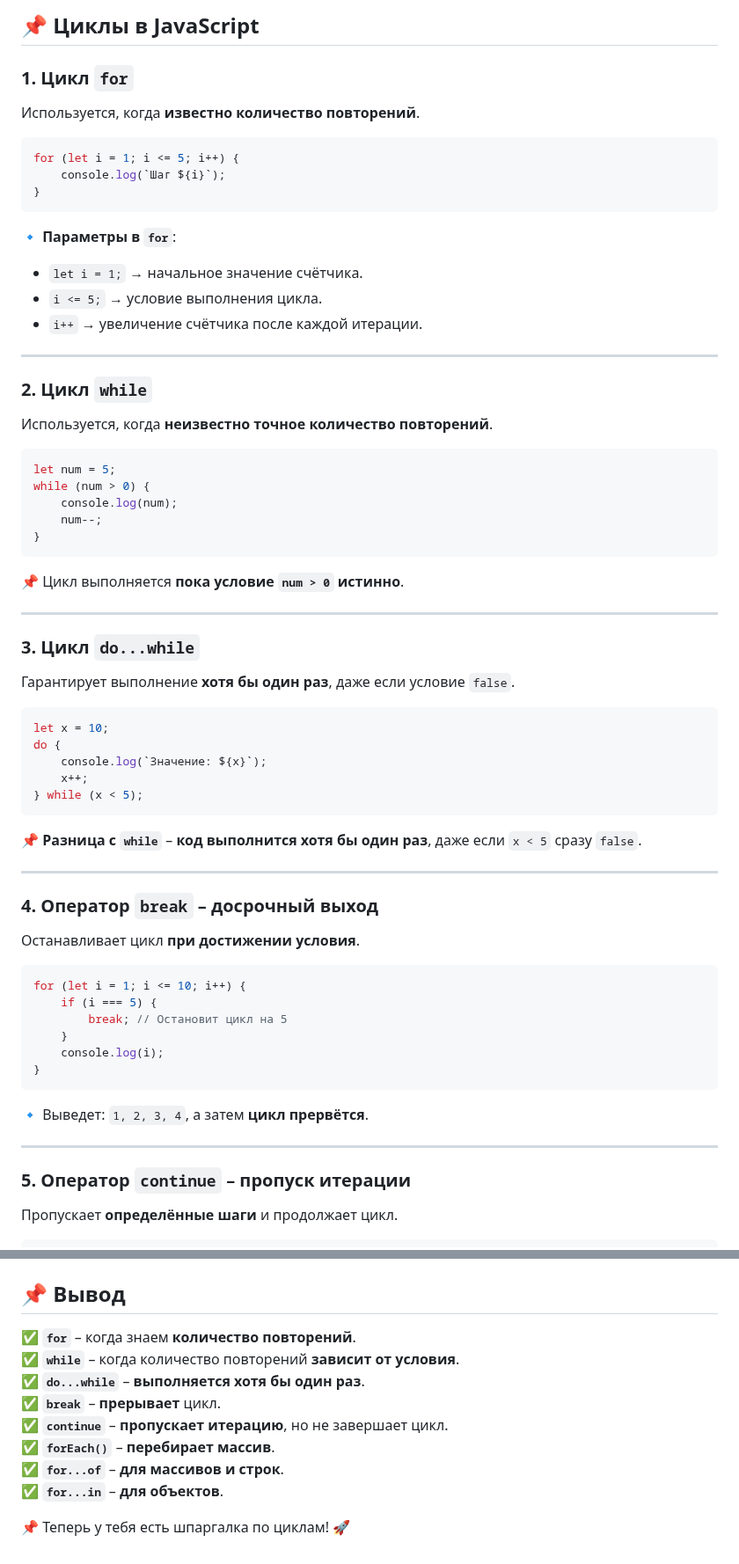
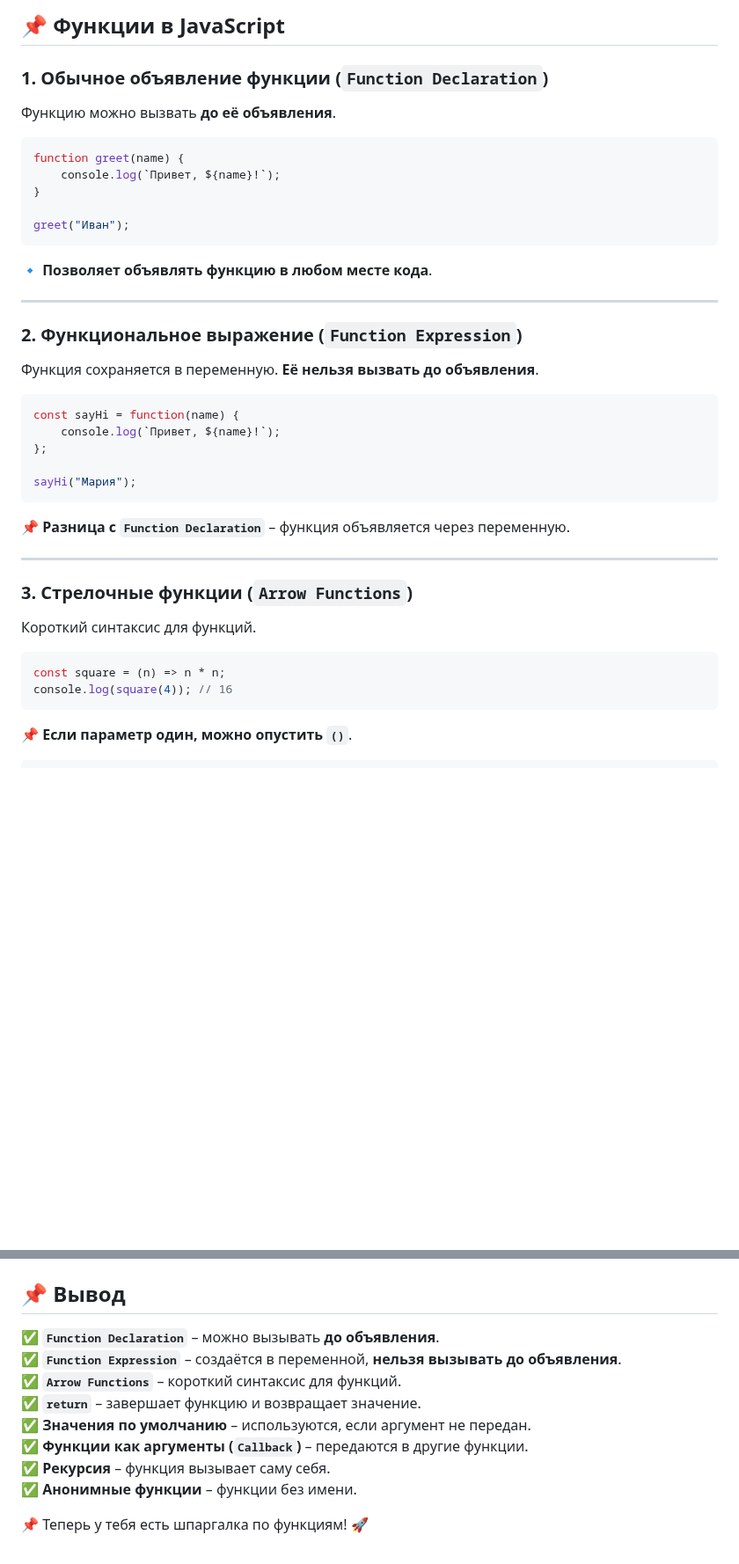
Before and after one commit to official-fedorenko/test-tutorial, a Markdown page: функции.md, 2 parts joined by grey strips. Shown at 88% size. Rendered like a GitHub page; blank space fills up the shorter version.

````diff
--- a/функции.md
+++ b/функции.md
@@ -1,63 +1,40 @@
-## 📌 Циклы в JavaScript
+## 📌 Функции в JavaScript
 
-### **1. Цикл `for`**
-Используется, когда **известно количество повторений**.
+### **1. Обычное объявление функции (`Function Declaration`)**
+Функцию можно вызвать **до её объявления**.
 
 ```js
-for (let i = 1; i <= 5; i++) {
-    console.log(`Шаг ${i}`);
+function greet(name) {
+    console.log(`Привет, ${name}!`);
 }
+
+greet("Иван");
 ```
-🔹 **Параметры в `for`**:
-- `let i = 1;` → начальное значение счётчика.
-- `i <= 5;` → условие выполнения цикла.
-- `i++` → увеличение счётчика после каждой итерации.
+🔹 **Позволяет объявлять функцию в любом месте кода**.
 
 ---
 
-### **2. Цикл `while`**
-Используется, когда **неизвестно точное количество повторений**.
+### **2. Функциональное выражение (`Function Expression`)**
+Функция сохраняется в переменную. **Её нельзя вызвать до объявления**.
 
 ```js
-let num = 5;
-while (num > 0) {
-    console.log(num);
-    num--;
-}
+const sayHi = function(name) {
+    console.log(`Привет, ${name}!`);
+};
+
+sayHi("Мария");
 ```
-📌 Цикл выполняется **пока условие `num > 0` истинно**.
+📌 **Разница с `Function Declaration`** – функция объявляется через переменную.
 
 ---
 
-### **3. Цикл `do...while`**
-Гарантирует выполнение **хотя бы один раз**, даже если условие `false`.
+### **3. Стрелочные функции (`Arrow Functions`)**
+Короткий синтаксис для функций.
 
 ```js
-let x = 10;
-do {
-    console.log(`Значение: ${x}`);
-    x++;
-} while (x < 5);
+const square = (n) => n * n;
+console.log(square(4)); // 16
 ```
-📌 **Разница с `while`** – **код выполнится хотя бы один раз**, даже если `x < 5` сразу `false`.
-
----
-
-### **4. Оператор `break` – досрочный выход**
-Останавливает цикл **при достижении условия**.
+📌 **Если параметр один, можно опустить `()`**.
 
 ```js
-for (let i = 1; i <= 10; i++) {
-    if (i === 5) {
-        break; // Остановит цикл на 5
-    }
-    console.log(i);
-}
-```
-🔹 Выведет: `1, 2, 3, 4`, а затем **цикл прервётся**.
-
----
-
-### **5. Оператор `continue` – пропуск итерации**
-Пропускает **определённые шаги** и продолжает цикл.
-
@@ -130,11 +131,11 @@ city: Москва
 ## 📌 **Вывод**
-✅ **`for`** – когда знаем **количество повторений**.
-✅ **`while`** – когда количество повторений **зависит от условия**.
-✅ **`do...while`** – **выполняется хотя бы один раз**.
-✅ **`break`** – **прерывает** цикл.
-✅ **`continue`** – **пропускает итерацию**, но не завершает цикл.
-✅ **`forEach()`** – **перебирает массив**.
-✅ **`for...of`** – **для массивов и строк**.
-✅ **`for...in`** – **для объектов**.
+✅ **`Function Declaration`** – можно вызывать **до объявления**.
+✅ **`Function Expression`** – создаётся в переменной, **нельзя вызывать до объявления**.
+✅ **`Arrow Functions`** – короткий синтаксис для функций.
+✅ **`return`** – завершает функцию и возвращает значение.
+✅ **Значения по умолчанию** – используются, если аргумент не передан.
+✅ **Функции как аргументы (`Callback`)** – передаются в другие функции.
+✅ **Рекурсия** – функция вызывает саму себя.
+✅ **Анонимные функции** – функции без имени.
 
-📌 Теперь у тебя есть шпаргалка по циклам! 🚀
+📌 Теперь у тебя есть шпаргалка по функциям! 🚀
````
Also changed, not shown: other parts of функции.md (+71 -47 lines).
